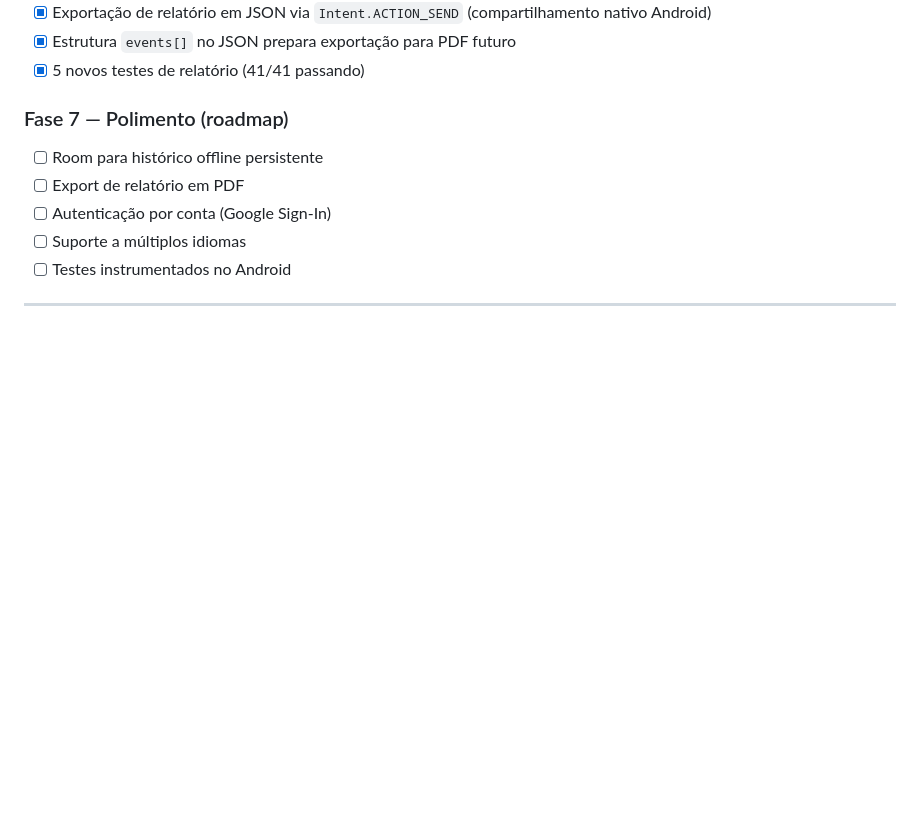
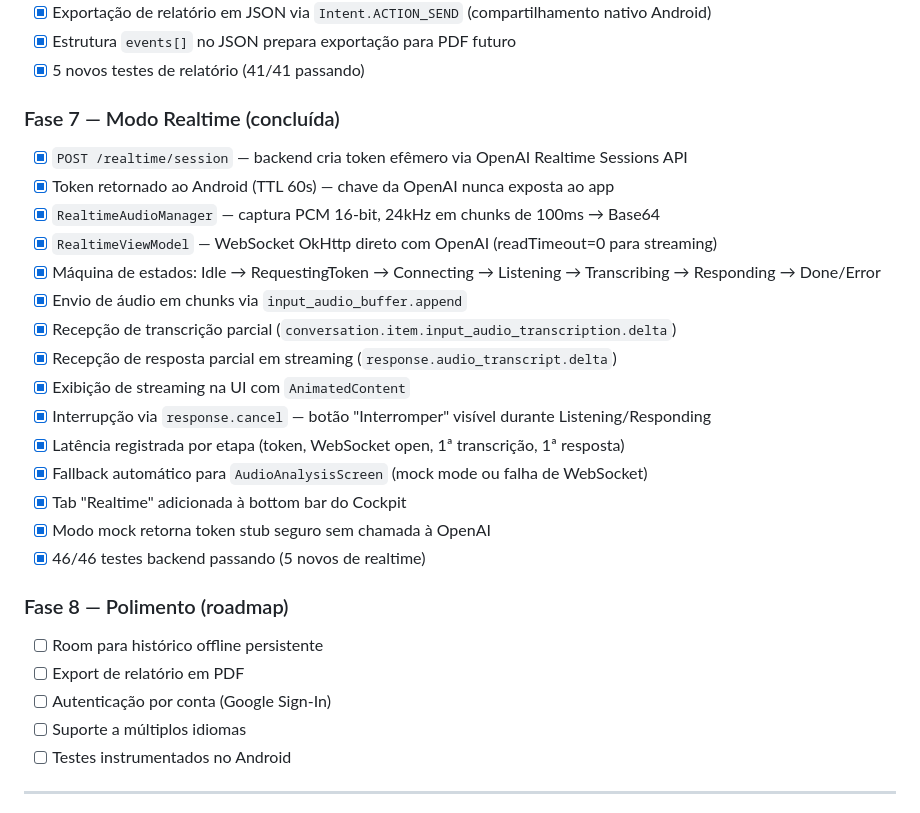
Before and after one commit to airtonmega/mission-control-board, a Markdown page: README.md, the part around the change. GitHub-like rendering; blank space fills up the shorter version.

Commit message:
docs: atualiza README com Fase 7 concluída
https://claude.ai/code/session_01PQmUCVyFcKrcvoLwT3yrEk

```diff
--- a/README.md
+++ b/README.md
@@ -231,7 +231,24 @@ cd android-app
 - [x] Estrutura `events[]` no JSON prepara exportação para PDF futuro
 - [x] 5 novos testes de relatório (41/41 passando)
 
-### Fase 7 — Polimento (roadmap)
+### Fase 7 — Modo Realtime (concluída)
+- [x] `POST /realtime/session` — backend cria token efêmero via OpenAI Realtime Sessions API
+- [x] Token retornado ao Android (TTL 60s) — chave da OpenAI nunca exposta ao app
+- [x] `RealtimeAudioManager` — captura PCM 16-bit, 24kHz em chunks de 100ms → Base64
+- [x] `RealtimeViewModel` — WebSocket OkHttp direto com OpenAI (readTimeout=0 para streaming)
+- [x] Máquina de estados: Idle → RequestingToken → Connecting → Listening → Transcribing → Responding → Done/Error
+- [x] Envio de áudio em chunks via `input_audio_buffer.append`
+- [x] Recepção de transcrição parcial (`conversation.item.input_audio_transcription.delta`)
+- [x] Recepção de resposta parcial em streaming (`response.audio_transcript.delta`)
+- [x] Exibição de streaming na UI com `AnimatedContent`
+- [x] Interrupção via `response.cancel` — botão "Interromper" visível durante Listening/Responding
+- [x] Latência registrada por etapa (token, WebSocket open, 1ª transcrição, 1ª resposta)
+- [x] Fallback automático para `AudioAnalysisScreen` (mock mode ou falha de WebSocket)
+- [x] Tab "Realtime" adicionada à bottom bar do Cockpit
+- [x] Modo mock retorna token stub seguro sem chamada à OpenAI
+- [x] 46/46 testes backend passando (5 novos de realtime)
+
+### Fase 8 — Polimento (roadmap)
 - [ ] Room para histórico offline persistente
 - [ ] Export de relatório em PDF
 - [ ] Autenticação por conta (Google Sign-In)
```
